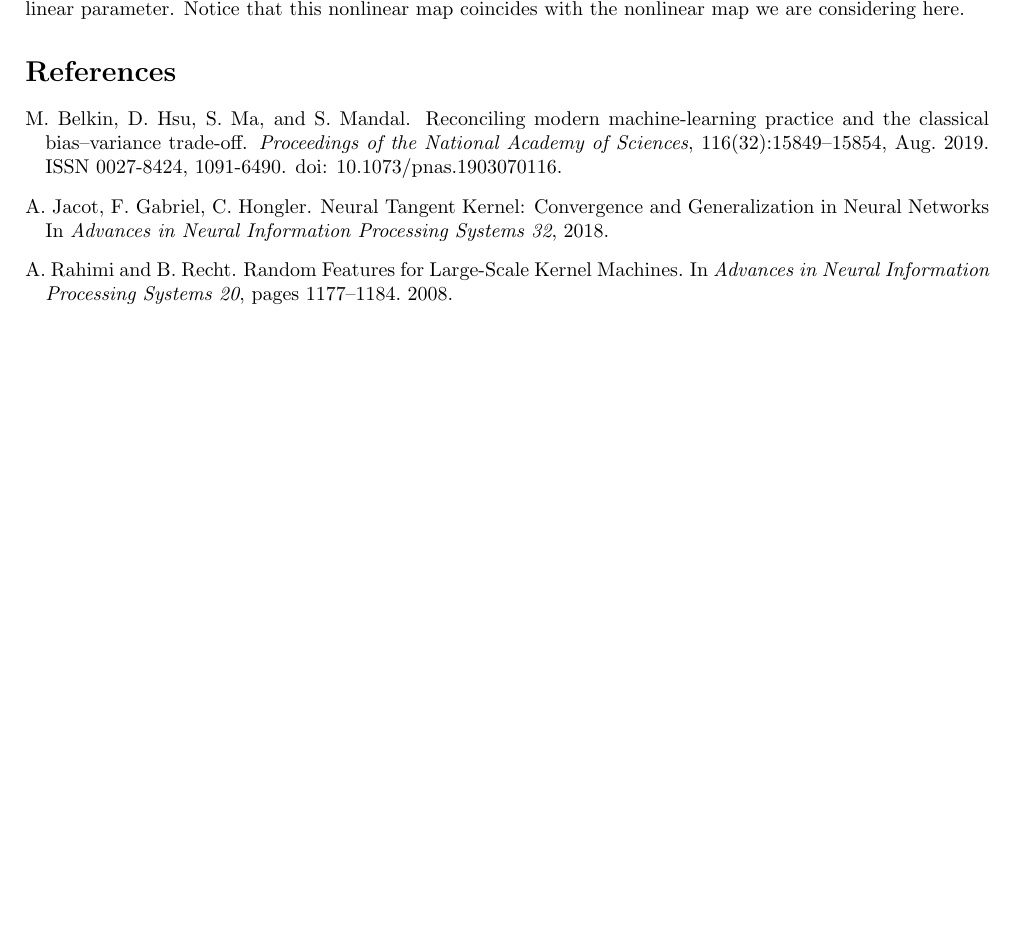
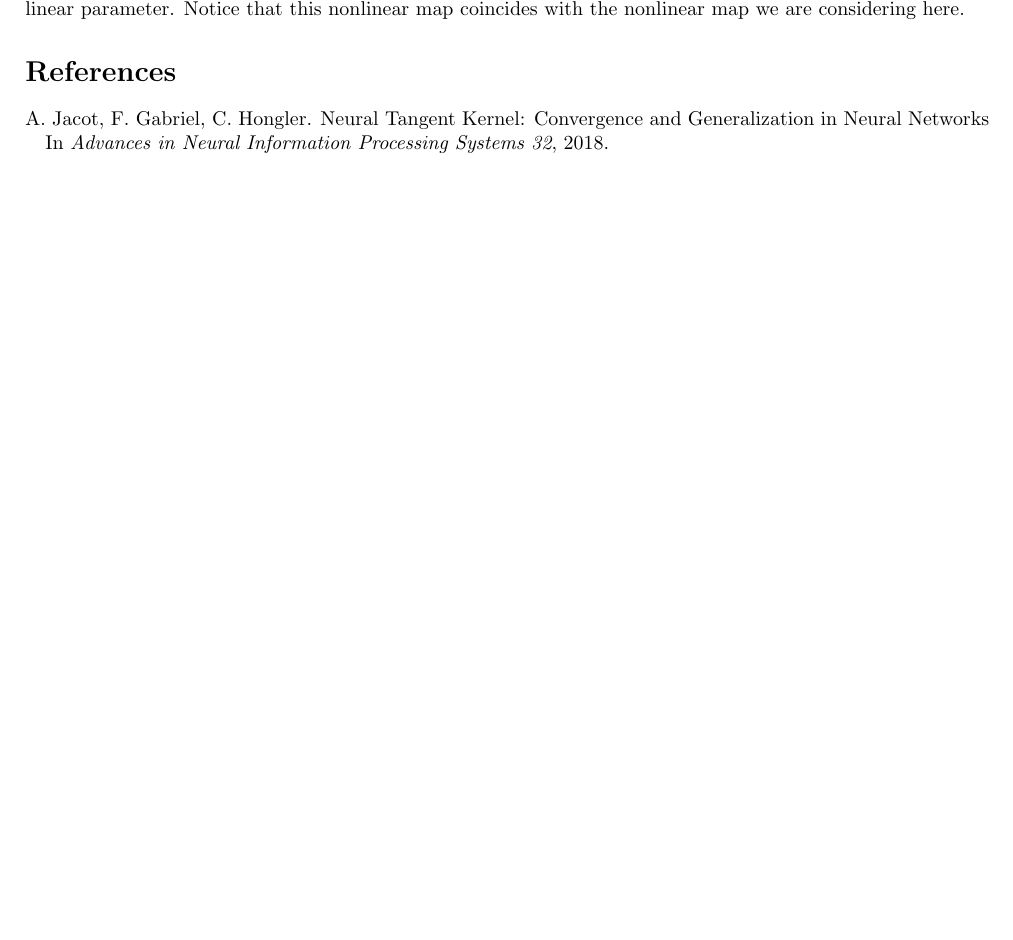
Before and after one commit to uu-sml/seminars-overparam-ml, a LaTeX document (notes/notes_ntk.tex): part of page 2 of 2, cut so that both start at the same text, the shorter picture padded with empty space. Compiled offline with pdfLaTeX.

```diff
--- a/notes/notes_ntk.tex
+++ b/notes/notes_ntk.tex
@@ -132,16 +132,6 @@
   \providecommand{\doi}[1]{doi: #1}\else
   \providecommand{\doi}{doi: \begingroup \urlstyle{rm}\Url}\fi
 
-\bibitem[Belkin et~al.(2019)Belkin, Hsu, Ma, and
-  Mandal]{belkin_reconciling_2019}
-M.~Belkin, D.~Hsu, S.~Ma, and S.~Mandal.
-\newblock Reconciling modern machine-learning practice and the classical
-  bias\textendash variance trade-off.
-\newblock \emph{Proceedings of the National Academy of Sciences}, 116\penalty0
-  (32):\penalty0 15849--15854, Aug. 2019.
-\newblock ISSN 0027-8424, 1091-6490.
-\newblock \doi{10.1073/pnas.1903070116}.
-
 
 \bibitem[Jacot et~al.(2018)]{jacot_neural_2018}
 A. Jacot, F.~Gabriel, C.~Hongler.
@@ -149,12 +139,6 @@
 \newblock In \emph{Advances in {{Neural Information Processing Systems}} 32},
   2018.
 
-\bibitem[Rahimi and Recht(2008)]{rahimi_random_2008}
-A.~Rahimi and B.~Recht.
-\newblock Random {{Features}} for {{Large}}-{{Scale Kernel Machines}}.
-\newblock In \emph{Advances in {{Neural Information Processing Systems}} 20},
-  pages 1177--1184. 2008.
-
 
 \end{thebibliography}
 
```
Also changed, not shown: README.md, notes/notes_ntk.pdf.
